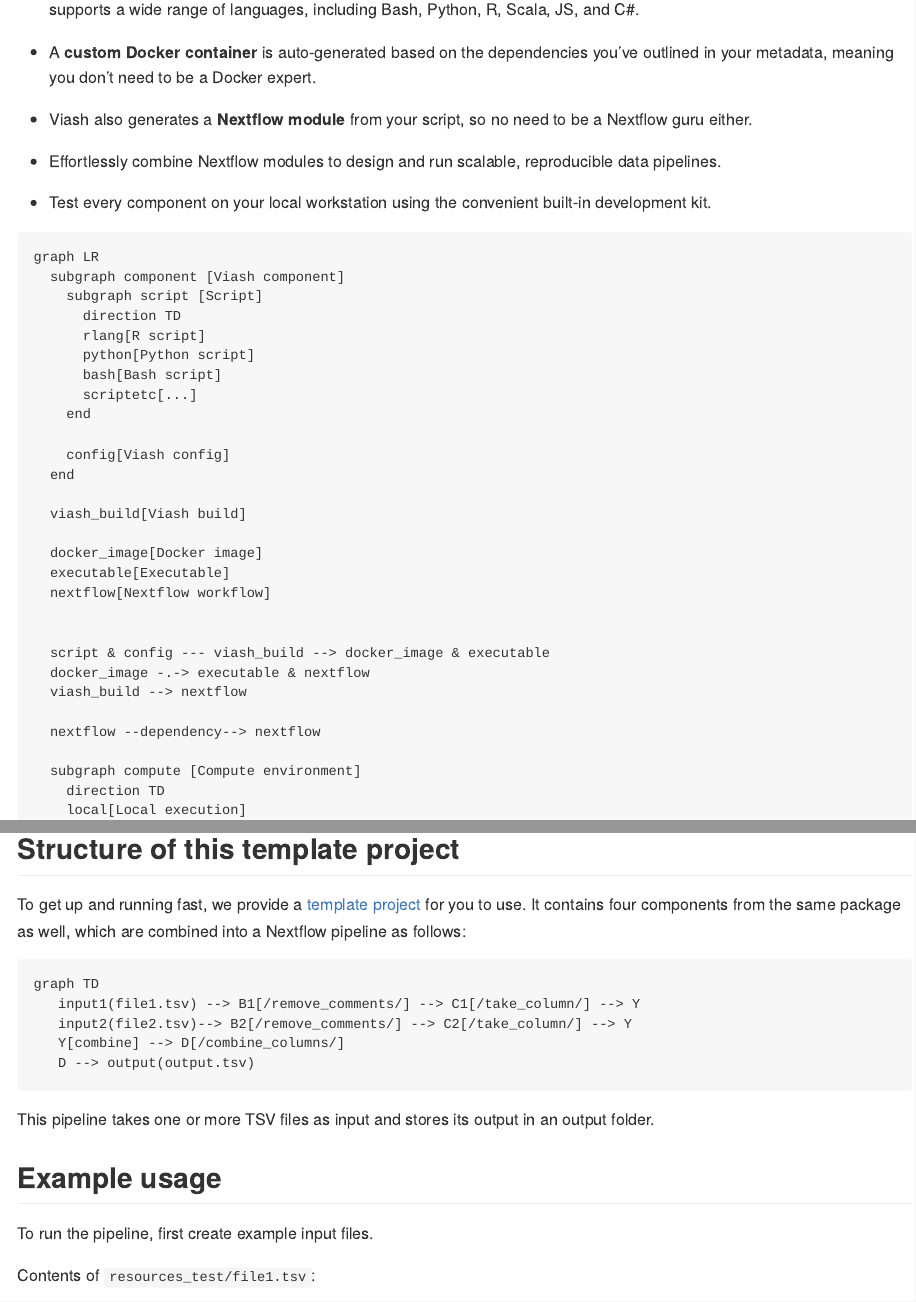
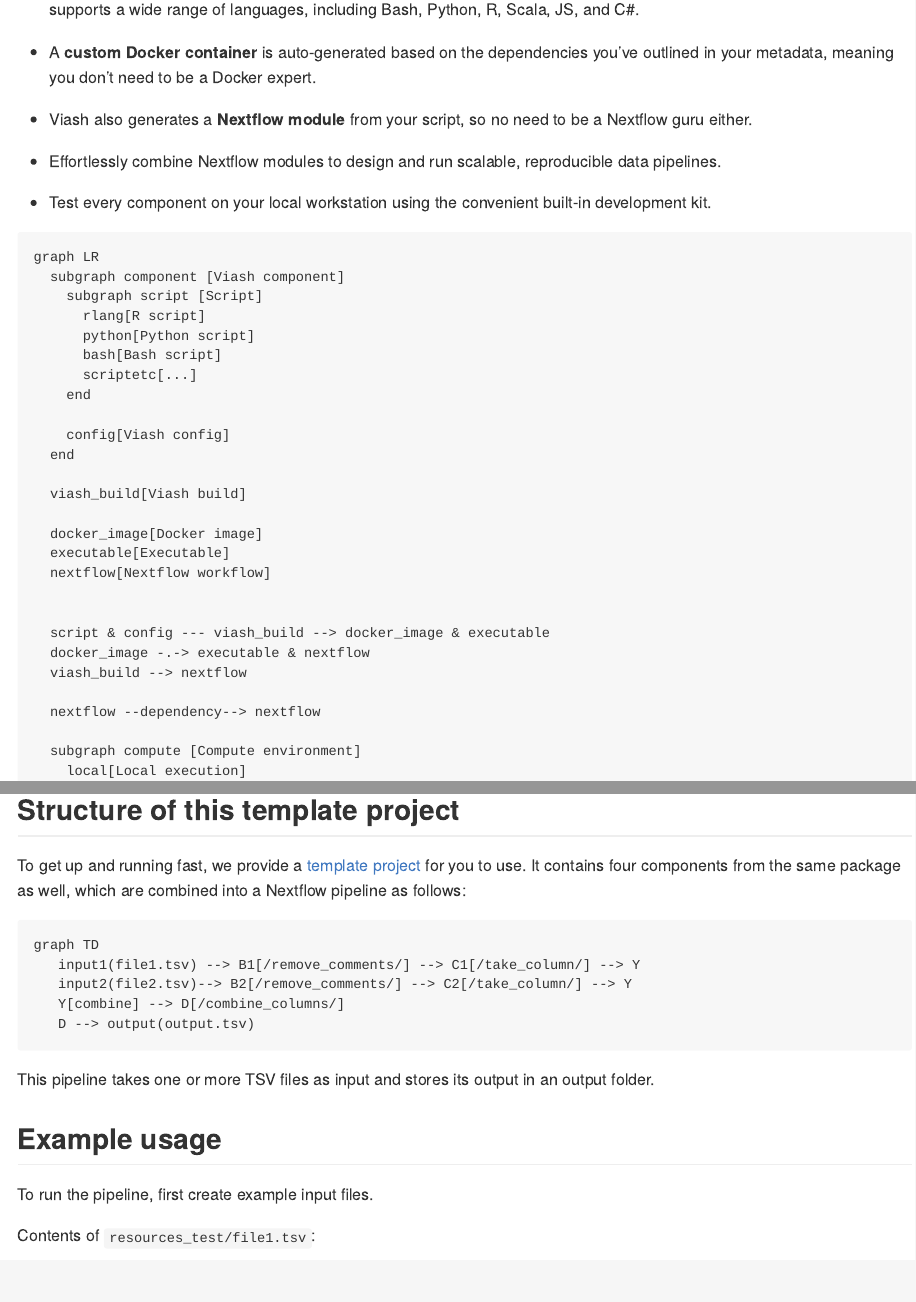
Before and after one commit to viash-io/viash_project_template, a Quarto document (README.qmd): the page in a window 1100 px wide, from 380 px down, and a second part further down, joined at a grey line. The pictures show the output file README.md that the author committed with the source, drawn offline in the style of GitHub; folded parts are opened.

Commit message:
remove directions

```diff
--- a/README.qmd
+++ b/README.qmd
@@ -29,7 +29,6 @@
 graph LR
   subgraph component [Viash component]
     subgraph script [Script]
-      direction TD
       rlang[R script]
       python[Python script]
       bash[Bash script]
@@ -53,7 +52,6 @@
   nextflow --dependency--> nextflow
 
   subgraph compute [Compute environment]
-    direction TD
     local[Local execution]
     awsbatch[AWS Batch]
     googlebatch[Google Cloud Batch]
```
Also changed, not shown: README.md.
